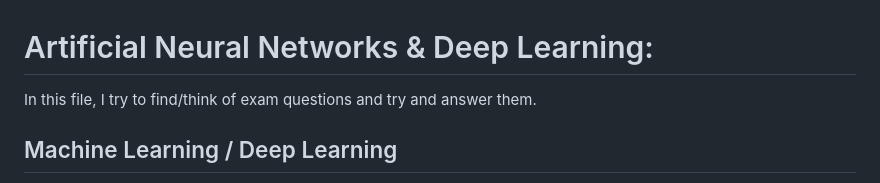
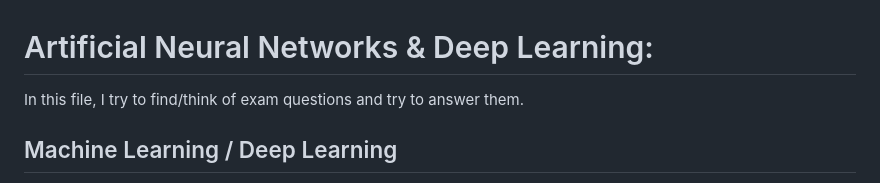
Before and after one commit to NoeDebrois/Artificial-NN-and-Deep-Learning, a Markdown page: Exam/ANNDL_Exam_Questions.md, the part around the change. Drawn GitHub-style.

Commit message:
Exam questions/answers

```diff
--- a/Exam/ANNDL_Exam_Questions.md
+++ b/Exam/ANNDL_Exam_Questions.md
@@ -1,5 +1,5 @@
 # Artificial Neural Networks & Deep Learning:
-In this file, I try to find/think of exam questions and try and answer them.
+In this file, I try to find/think of exam questions and try to answer them.
 
 ## Machine Learning / Deep Learning
 - (19/06/2020) Conceptual difference between Deep Learning and other Machine Learning paradigms (e.g., supervised learning, unsupervised learning, etc.).
```
